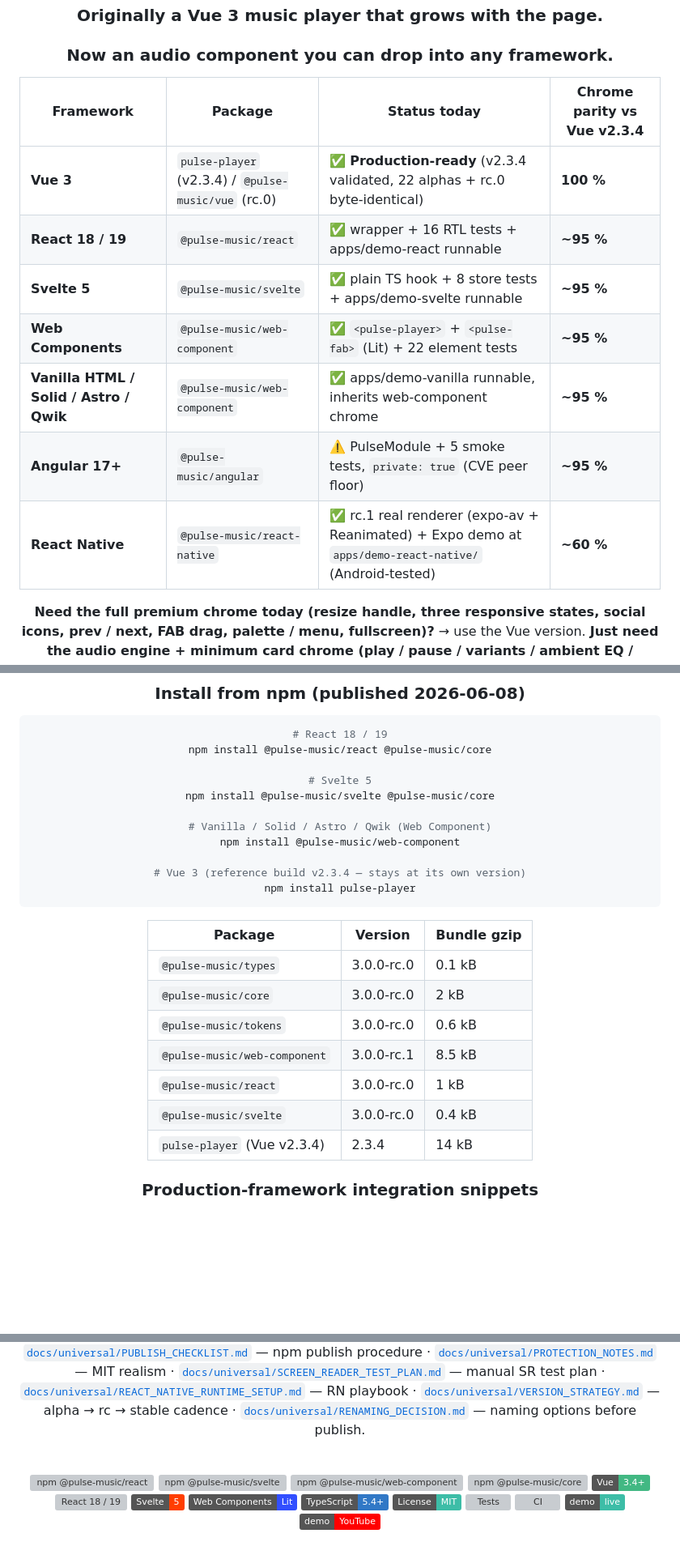
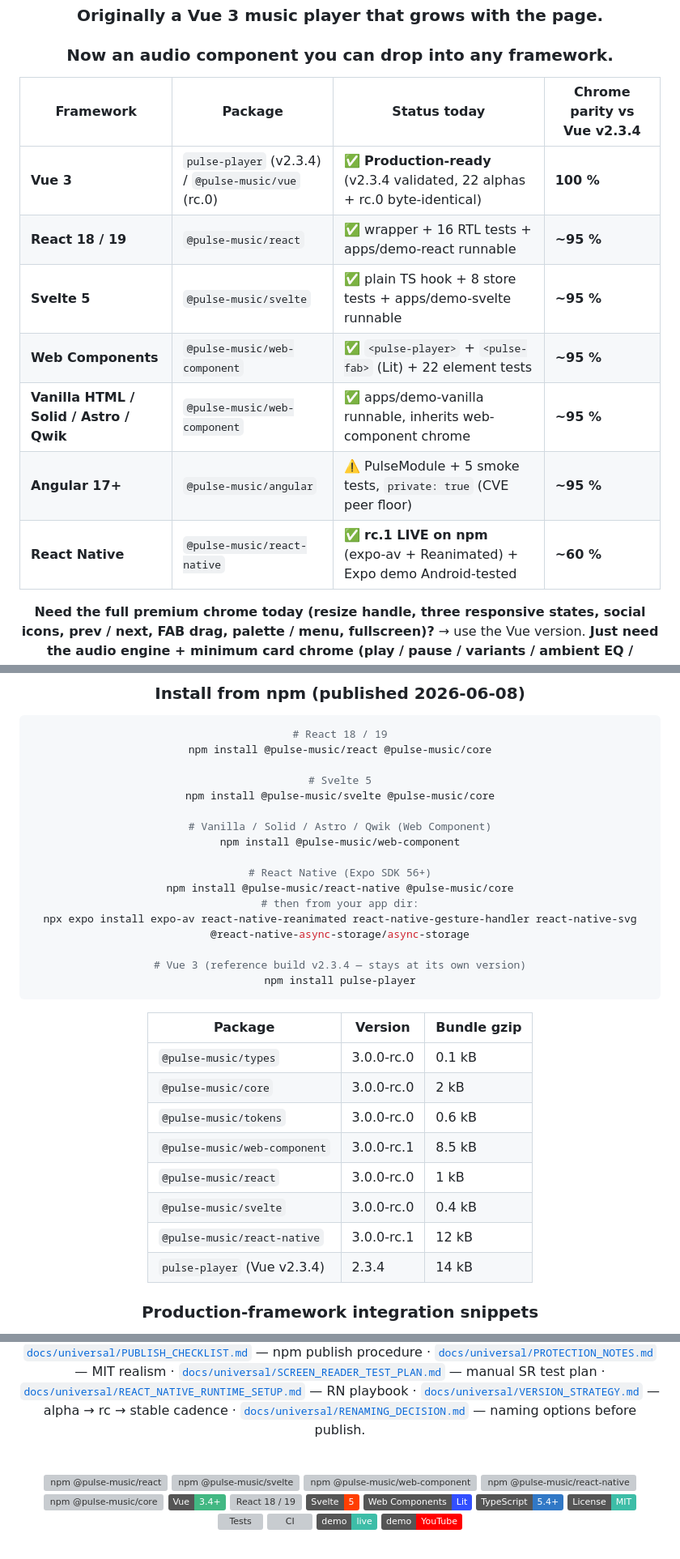
Before and after one commit to YamadaBlog/pulse-player, a Markdown page: README.md, 3 parts joined by grey strips. Shown at 81% size. GitHub-like rendering; badges without logos; blank space fills up the shorter version; grey boxes are pictures that could not be loaded.

````diff
--- a/README.md
+++ b/README.md
@@ -17,15 +17,15 @@
 
 ### Now an audio component you can drop into any framework.
 
-| Framework                               | Package                                             | Status today                                                                                           | Chrome parity vs Vue v2.3.4 |
-| --------------------------------------- | --------------------------------------------------- | ------------------------------------------------------------------------------------------------------ | --------------------------- |
-| **Vue 3**                               | `pulse-player` (v2.3.4) / `@pulse-music/vue` (rc.0) | ✅ **Production-ready** (v2.3.4 validated, 22 alphas + rc.0 byte-identical)                            | **100 %**                   |
-| **React 18 / 19**                       | `@pulse-music/react`                                | ✅ wrapper + 16 RTL tests + apps/demo-react runnable                                                   | **~95 %**                   |
-| **Svelte 5**                            | `@pulse-music/svelte`                               | ✅ plain TS hook + 8 store tests + apps/demo-svelte runnable                                           | **~95 %**                   |
-| **Web Components**                      | `@pulse-music/web-component`                        | ✅ `<pulse-player>` + `<pulse-fab>` (Lit) + 22 element tests                                           | **~95 %**                   |
-| **Vanilla HTML / Solid / Astro / Qwik** | `@pulse-music/web-component`                        | ✅ apps/demo-vanilla runnable, inherits web-component chrome                                           | **~95 %**                   |
-| **Angular 17+**                         | `@pulse-music/angular`                              | ⚠️ PulseModule + 5 smoke tests, `private: true` (CVE peer floor)                                       | **~95 %**                   |
-| **React Native**                        | `@pulse-music/react-native`                         | ✅ rc.1 real renderer (expo-av + Reanimated) + Expo demo at `apps/demo-react-native/` (Android-tested) | **~60 %**                   |
+| Framework                               | Package                                             | Status today                                                                | Chrome parity vs Vue v2.3.4 |
+| --------------------------------------- | --------------------------------------------------- | --------------------------------------------------------------------------- | --------------------------- |
+| **Vue 3**                               | `pulse-player` (v2.3.4) / `@pulse-music/vue` (rc.0) | ✅ **Production-ready** (v2.3.4 validated, 22 alphas + rc.0 byte-identical) | **100 %**                   |
+| **React 18 / 19**                       | `@pulse-music/react`                                | ✅ wrapper + 16 RTL tests + apps/demo-react runnable                        | **~95 %**                   |
+| **Svelte 5**                            | `@pulse-music/svelte`                               | ✅ plain TS hook + 8 store tests + apps/demo-svelte runnable                | **~95 %**                   |
+| **Web Components**                      | `@pulse-music/web-component`                        | ✅ `<pulse-player>` + `<pulse-fab>` (Lit) + 22 element tests                | **~95 %**                   |
+| **Vanilla HTML / Solid / Astro / Qwik** | `@pulse-music/web-component`                        | ✅ apps/demo-vanilla runnable, inherits web-component chrome                | **~95 %**                   |
+| **Angular 17+**                         | `@pulse-music/angular`                              | ⚠️ PulseModule + 5 smoke tests, `private: true` (CVE peer floor)            | **~95 %**                   |
+| **React Native**                        | `@pulse-music/react-native`                         | ✅ **rc.1 LIVE on npm** (expo-av + Reanimated) + Expo demo Android-tested   | **~60 %**                   |
 
 **Need the full premium chrome today (resize handle, three responsive states, social icons, prev / next, FAB drag, palette / menu, fullscreen)?** → use the Vue version.
 **Just need the audio engine + minimum card chrome (play / pause / variants / ambient EQ / pulso)?** → any framework wrapper works.
@@ -48,6 +48,11 @@ npm install @pulse-music/svelte @pulse-music/core
 # Vanilla / Solid / Astro / Qwik (Web Component)
 npm install @pulse-music/web-component
 
+# React Native (Expo SDK 56+)
+npm install @pulse-music/react-native @pulse-music/core
+# then from your app dir:
+npx expo install expo-av react-native-reanimated react-native-gesture-handler react-native-svg @react-native-async-storage/async-storage
+
 # Vue 3 (reference build v2.3.4 — stays at its own version)
 npm install pulse-player
 ```
@@ -60,6 +65,7 @@ npm install pulse-player
 | `@pulse-music/web-component` | 3.0.0-rc.1 | 8.5 kB      |
 | `@pulse-music/react`         | 3.0.0-rc.0 | 1 kB        |
 | `@pulse-music/svelte`        | 3.0.0-rc.0 | 0.4 kB      |
+| `@pulse-music/react-native`  | 3.0.0-rc.1 | 12 kB       |
 | `pulse-player` (Vue v2.3.4)  | 2.3.4      | 14 kB       |
 
 ### Production-framework integration snippets
@@ -93,6 +99,7 @@ Honest, datapoint-by-datapoint comparison with [Plyr](https://github.com/sampott
 [![npm @pulse-music/react](https://img.shields.io/npm/v/@pulse-music/react?label=%40pulse-music%2Freact&color=cb3837&logo=npm&logoColor=white)](https://www.npmjs.com/package/@pulse-music/react)
 [![npm @pulse-music/svelte](https://img.shields.io/npm/v/@pulse-music/svelte?label=%40pulse-music%2Fsvelte&color=cb3837&logo=npm&logoColor=white)](https://www.npmjs.com/package/@pulse-music/svelte)
 [![npm @pulse-music/web-component](https://img.shields.io/npm/v/@pulse-music/web-component?label=%40pulse-music%2Fweb-component&color=cb3837&logo=npm&logoColor=white)](https://www.npmjs.com/package/@pulse-music/web-component)
+[![npm @pulse-music/react-native](https://img.shields.io/npm/v/@pulse-music/react-native?label=%40pulse-music%2Freact-native&color=cb3837&logo=npm&logoColor=white)](https://www.npmjs.com/package/@pulse-music/react-native)
 [![npm @pulse-music/core](https://img.shields.io/npm/v/@pulse-music/core?label=%40pulse-music%2Fcore&color=cb3837&logo=npm&logoColor=white)](https://www.npmjs.com/package/@pulse-music/core)
 [![Vue 3](https://img.shields.io/badge/Vue-3.4+-42b883?logo=vue.js&logoColor=white)](https://vuejs.org/)
 [![React 18 / 19](https://img.shields.io/badge/React-18%20%2F%2019-61dafb?logo=react&logoColor=white)](https://react.dev/)
````
Also changed, not shown: CHANGELOG.md (+69 -0 lines).
